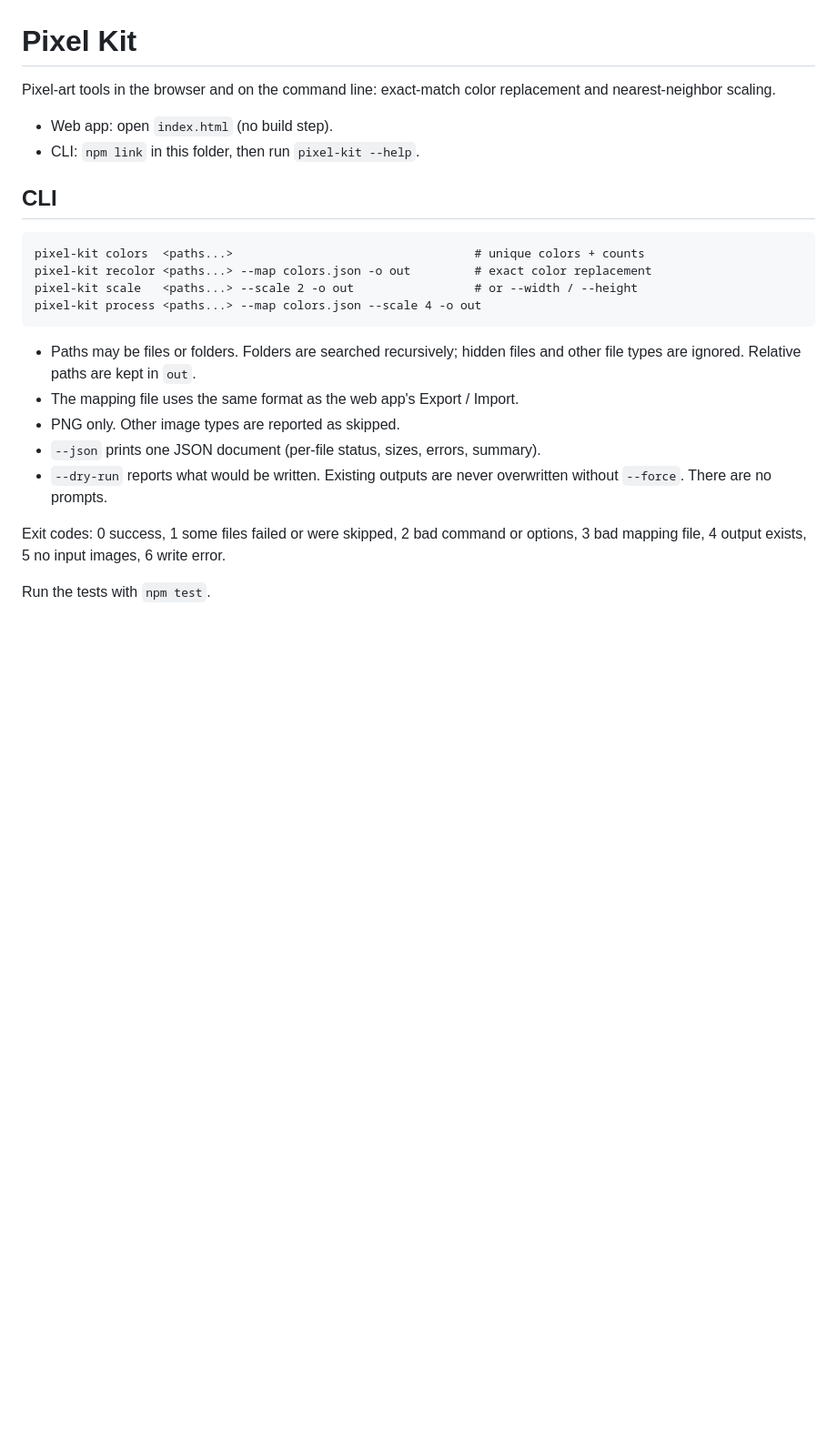
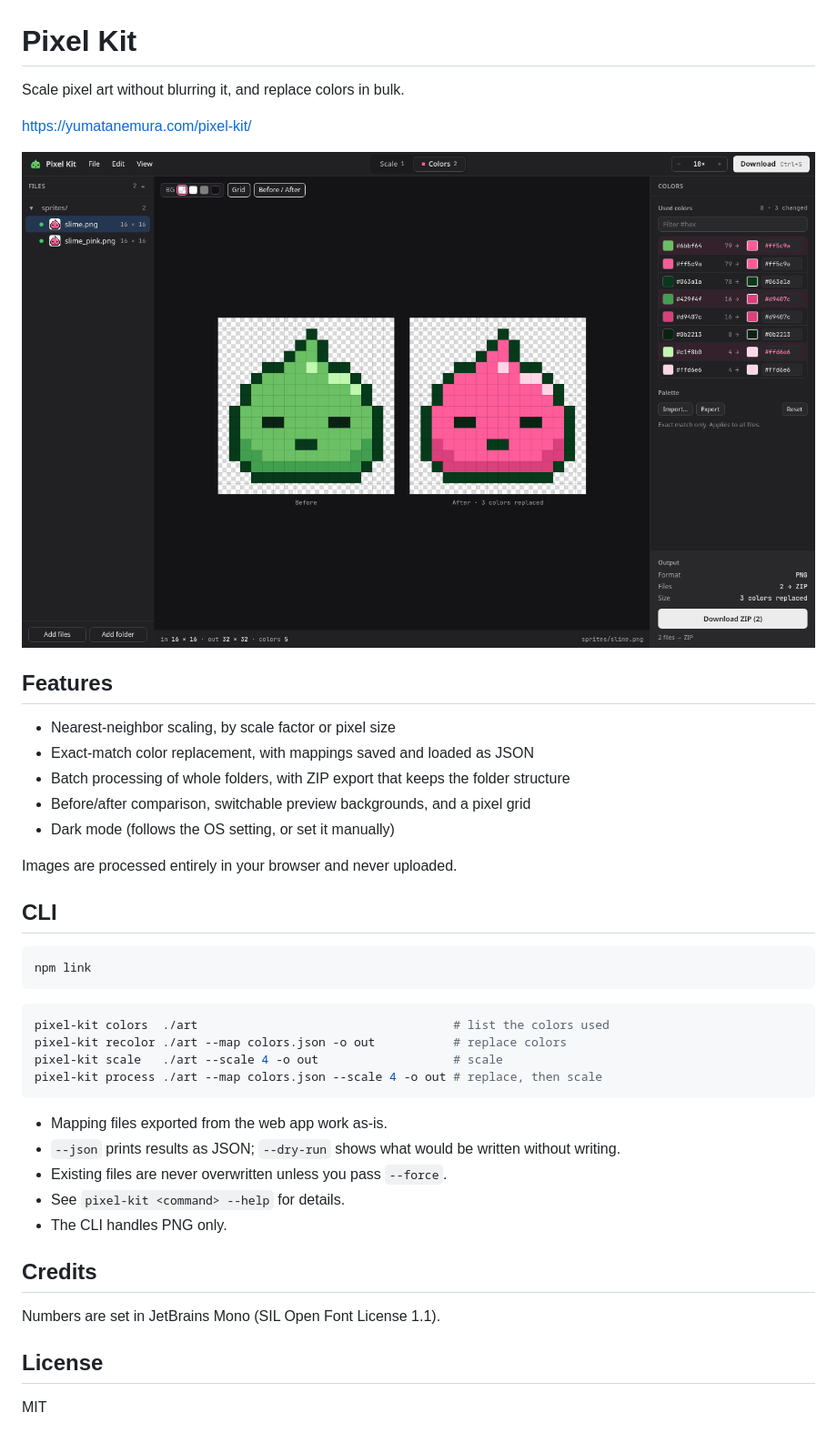
Before and after one commit to uma-moebius/pixel-kit, a Markdown page: README.md, the part around the change. Shown at 91% size. Rendered like a GitHub page; pictures changed too: assets/screenshot.png (added); blank space fills up the shorter version.

Commit message:
Add a README with a screenshot.

````diff
--- a/README.md
+++ b/README.md
@@ -1,29 +1,44 @@
 # Pixel Kit
 
-Pixel-art tools in the browser and on the command line: exact-match color
-replacement and nearest-neighbor scaling.
+Scale pixel art without blurring it, and replace colors in bulk.
 
-- Web app: open `index.html` (no build step).
-- CLI: `npm link` in this folder, then run `pixel-kit --help`.
+https://yumatanemura.com/pixel-kit/
+
+![Pixel Kit](assets/screenshot.png)
+
+## Features
+
+- Nearest-neighbor scaling, by scale factor or pixel size
+- Exact-match color replacement, with mappings saved and loaded as JSON
+- Batch processing of whole folders, with ZIP export that keeps the folder structure
+- Before/after comparison, switchable preview backgrounds, and a pixel grid
+- Dark mode (follows the OS setting, or set it manually)
+
+Images are processed entirely in your browser and never uploaded.
 
 ## CLI
 
-```
-pixel-kit colors  <paths...>                                  # unique colors + counts
-pixel-kit recolor <paths...> --map colors.json -o out         # exact color replacement
-pixel-kit scale   <paths...> --scale 2 -o out                 # or --width / --height
-pixel-kit process <paths...> --map colors.json --scale 4 -o out
+```sh
+npm link
 ```
 
-- Paths may be files or folders. Folders are searched recursively; hidden
-  files and other file types are ignored. Relative paths are kept in `out`.
-- The mapping file uses the same format as the web app's Export / Import.
-- PNG only. Other image types are reported as skipped.
-- `--json` prints one JSON document (per-file status, sizes, errors, summary).
-- `--dry-run` reports what would be written. Existing outputs are never
-  overwritten without `--force`. There are no prompts.
+```sh
+pixel-kit colors  ./art                                    # list the colors used
+pixel-kit recolor ./art --map colors.json -o out           # replace colors
+pixel-kit scale   ./art --scale 4 -o out                   # scale
+pixel-kit process ./art --map colors.json --scale 4 -o out # replace, then scale
+```
 
-Exit codes: 0 success, 1 some files failed or were skipped, 2 bad command or
-options, 3 bad mapping file, 4 output exists, 5 no input images, 6 write error.
+- Mapping files exported from the web app work as-is.
+- `--json` prints results as JSON; `--dry-run` shows what would be written without writing.
+- Existing files are never overwritten unless you pass `--force`.
+- See `pixel-kit <command> --help` for details.
+- The CLI handles PNG only.
 
-Run the tests with `npm test`.
+## Credits
+
+Numbers are set in JetBrains Mono (SIL Open Font License 1.1).
+
+## License
+
+MIT
````
